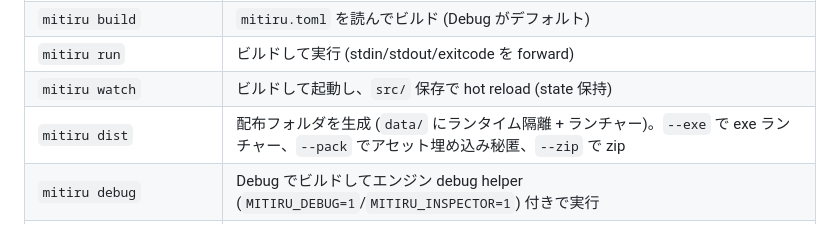
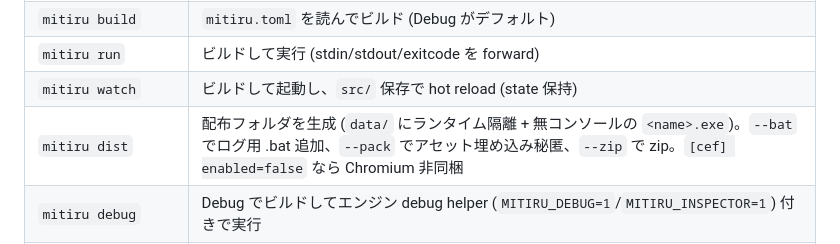
Before and after one commit to mogmog-0110/mitiru-cli, a Markdown page: README.md, the part around the change. Rendered like a GitHub page.

Commit message:
docs(readme): dist no-console launcher + --bat + native no-Chromium

```diff
--- a/README.md
+++ b/README.md
@@ -34,7 +34,7 @@ mitiru run
 | `mitiru build` | `mitiru.toml` を読んでビルド (Debug がデフォルト) |
 | `mitiru run` | ビルドして実行 (stdin/stdout/exitcode を forward) |
 | `mitiru watch` | ビルドして起動し、`src/` 保存で hot reload (state 保持) |
-| `mitiru dist` | 配布フォルダを生成 (`data/` にランタイム隔離 + ランチャー)。`--exe` で exe ランチャー、`--pack` でアセット埋め込み秘匿、`--zip` で zip |
+| `mitiru dist` | 配布フォルダを生成 (`data/` にランタイム隔離 + 無コンソールの `<name>.exe`)。`--bat` でログ用 .bat 追加、`--pack` でアセット埋め込み秘匿、`--zip` で zip。`[cef] enabled=false` なら Chromium 非同梱 |
 | `mitiru debug` | Debug でビルドしてエンジン debug helper (`MITIRU_DEBUG=1`/`MITIRU_INSPECTOR=1`) 付きで実行 |
 | `mitiru inspect [pid]` | 走ってる game を別 OS window のツール窓で観察 (`--inspectable input\|timetravel`、`--all`) |
 | `mitiru replay <file>` | 記録済み入力を決定論的に再生 |
```
